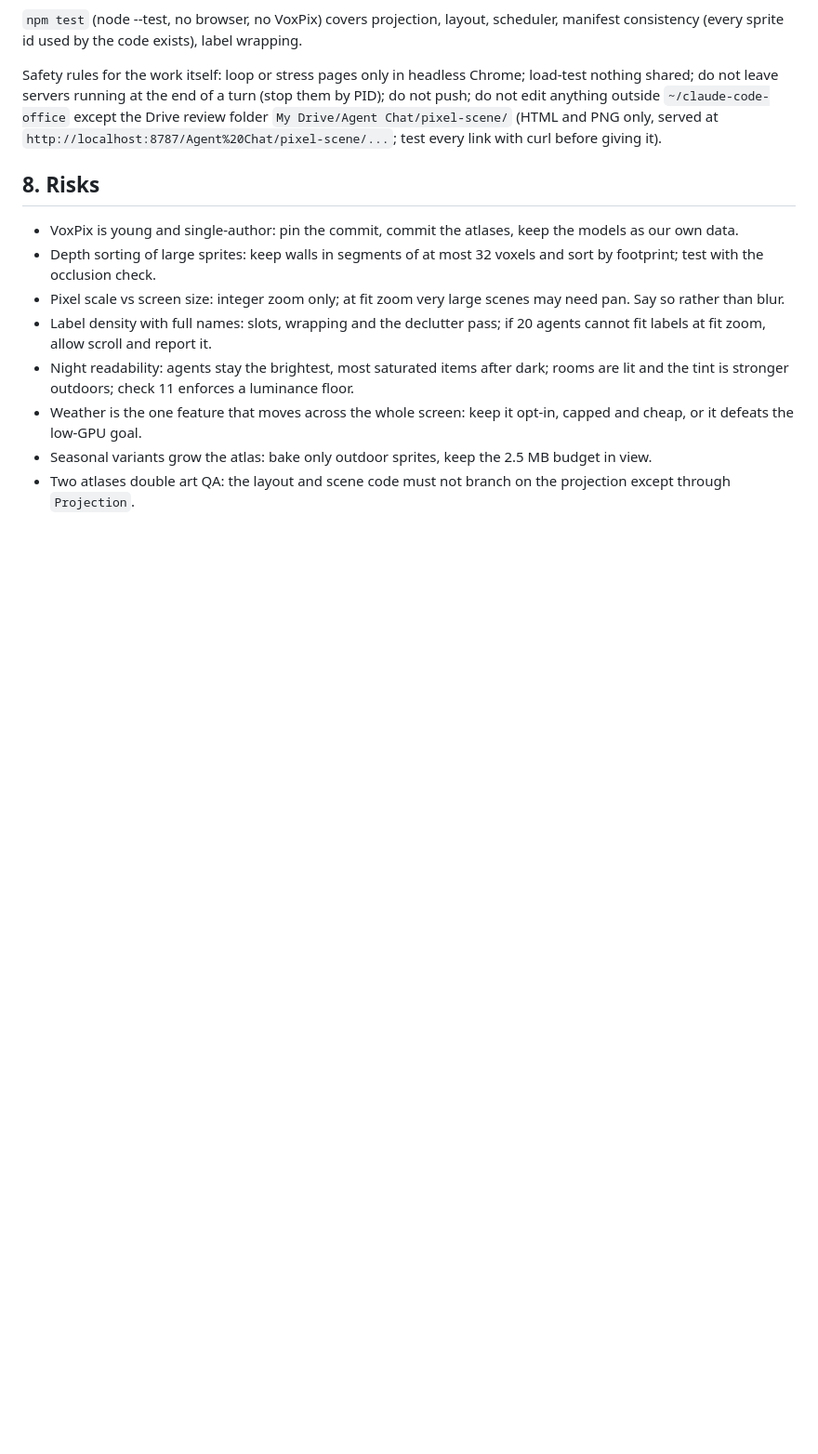
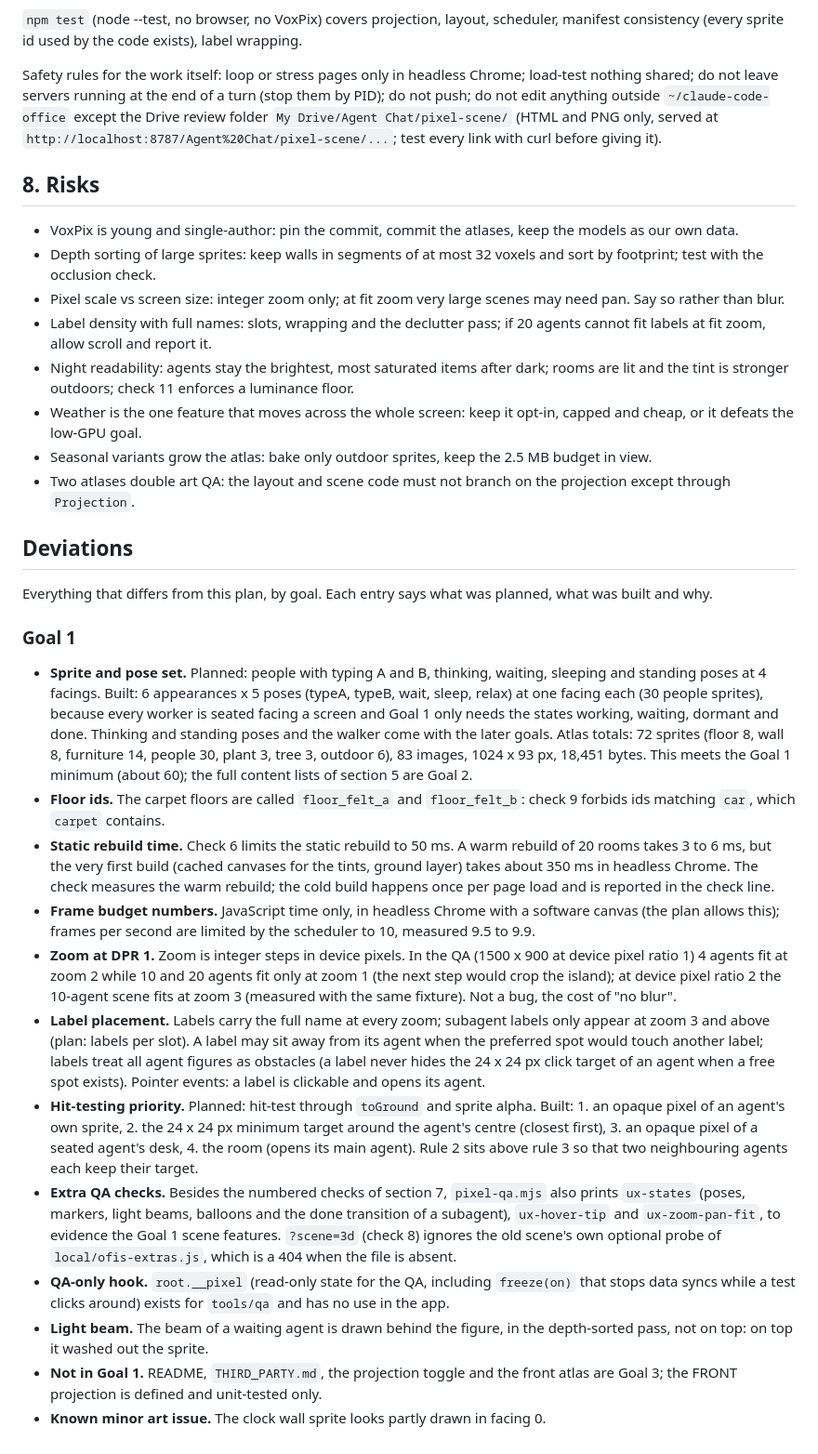
Before and after one commit to aaronyu-sift/claude-code-office, a Markdown page: docs/pixel-scene-plan.md, the part around one of its changes. Shown at 93% size. GitHub-like rendering; blank space fills up the shorter version.

Commit message:
Pixel scene plan: tick the Goal 1 boxes and record the deviations

```diff
--- a/docs/pixel-scene-plan.md
+++ b/docs/pixel-scene-plan.md
@@ -201,3 +201,22 @@ test every link with curl before giving it).
 - Weather is the one feature that moves across the whole screen: keep it opt-in, capped and cheap, or it defeats the low-GPU goal.
 - Seasonal variants grow the atlas: bake only outdoor sprites, keep the 2.5 MB budget in view.
 - Two atlases double art QA: the layout and scene code must not branch on the projection except through `Projection`.
+
+## Deviations
+
+Everything that differs from this plan, by goal. Each entry says what was planned, what was built and why.
+
+### Goal 1
+
+- **Sprite and pose set.** Planned: people with typing A and B, thinking, waiting, sleeping and standing poses at 4 facings. Built: 6 appearances x 5 poses (typeA, typeB, wait, sleep, relax) at one facing each (30 people sprites), because every worker is seated facing a screen and Goal 1 only needs the states working, waiting, dormant and done. Thinking and standing poses and the walker come with the later goals. Atlas totals: 72 sprites (floor 8, wall 8, furniture 14, people 30, plant 3, tree 3, outdoor 6), 83 images, 1024 x 93 px, 18,451 bytes. This meets the Goal 1 minimum (about 60); the full content lists of section 5 are Goal 2.
+- **Floor ids.** The carpet floors are called `floor_felt_a` and `floor_felt_b`: check 9 forbids ids matching `car`, which `carpet` contains.
+- **Static rebuild time.** Check 6 limits the static rebuild to 50 ms. A warm rebuild of 20 rooms takes 3 to 6 ms, but the very first build (cached canvases for the tints, ground layer) takes about 350 ms in headless Chrome. The check measures the warm rebuild; the cold build happens once per page load and is reported in the check line.
+- **Frame budget numbers.** JavaScript time only, in headless Chrome with a software canvas (the plan allows this); frames per second are limited by the scheduler to 10, measured 9.5 to 9.9.
+- **Zoom at DPR 1.** Zoom is integer steps in device pixels. In the QA (1500 x 900 at device pixel ratio 1) 4 agents fit at zoom 2 while 10 and 20 agents fit only at zoom 1 (the next step would crop the island); at device pixel ratio 2 the 10-agent scene fits at zoom 3 (measured with the same fixture). Not a bug, the cost of "no blur".
+- **Label placement.** Labels carry the full name at every zoom; subagent labels only appear at zoom 3 and above (plan: labels per slot). A label may sit away from its agent when the preferred spot would touch another label; labels treat all agent figures as obstacles (a label never hides the 24 x 24 px click target of an agent when a free spot exists). Pointer events: a label is clickable and opens its agent.
+- **Hit-testing priority.** Planned: hit-test through `toGround` and sprite alpha. Built: 1. an opaque pixel of an agent's own sprite, 2. the 24 x 24 px minimum target around the agent's centre (closest first), 3. an opaque pixel of a seated agent's desk, 4. the room (opens its main agent). Rule 2 sits above rule 3 so that two neighbouring agents each keep their target.
+- **Extra QA checks.** Besides the numbered checks of section 7, `pixel-qa.mjs` also prints `ux-states` (poses, markers, light beams, balloons and the done transition of a subagent), `ux-hover-tip` and `ux-zoom-pan-fit`, to evidence the Goal 1 scene features. `?scene=3d` (check 8) ignores the old scene's own optional probe of `local/ofis-extras.js`, which is a 404 when the file is absent.
+- **QA-only hook.** `root.__pixel` (read-only state for the QA, including `freeze(on)` that stops data syncs while a test clicks around) exists for `tools/qa` and has no use in the app.
+- **Light beam.** The beam of a waiting agent is drawn behind the figure, in the depth-sorted pass, not on top: on top it washed out the sprite.
+- **Not in Goal 1.** README, `THIRD_PARTY.md`, the projection toggle and the front atlas are Goal 3; the FRONT projection is defined and unit-tested only.
+- **Known minor art issue.** The clock wall sprite looks partly drawn in facing 0.
```
Also changed, not shown: other parts of docs/pixel-scene-plan.md (+7 -7 lines).
